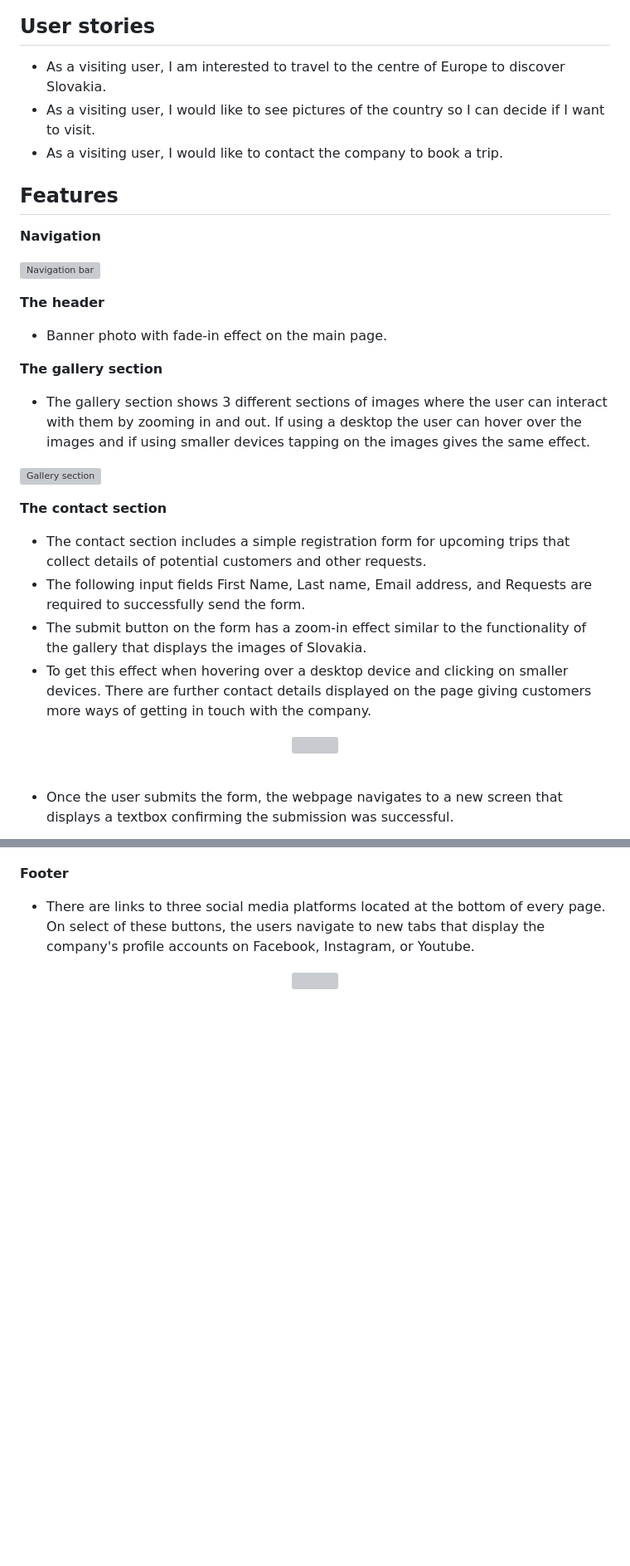
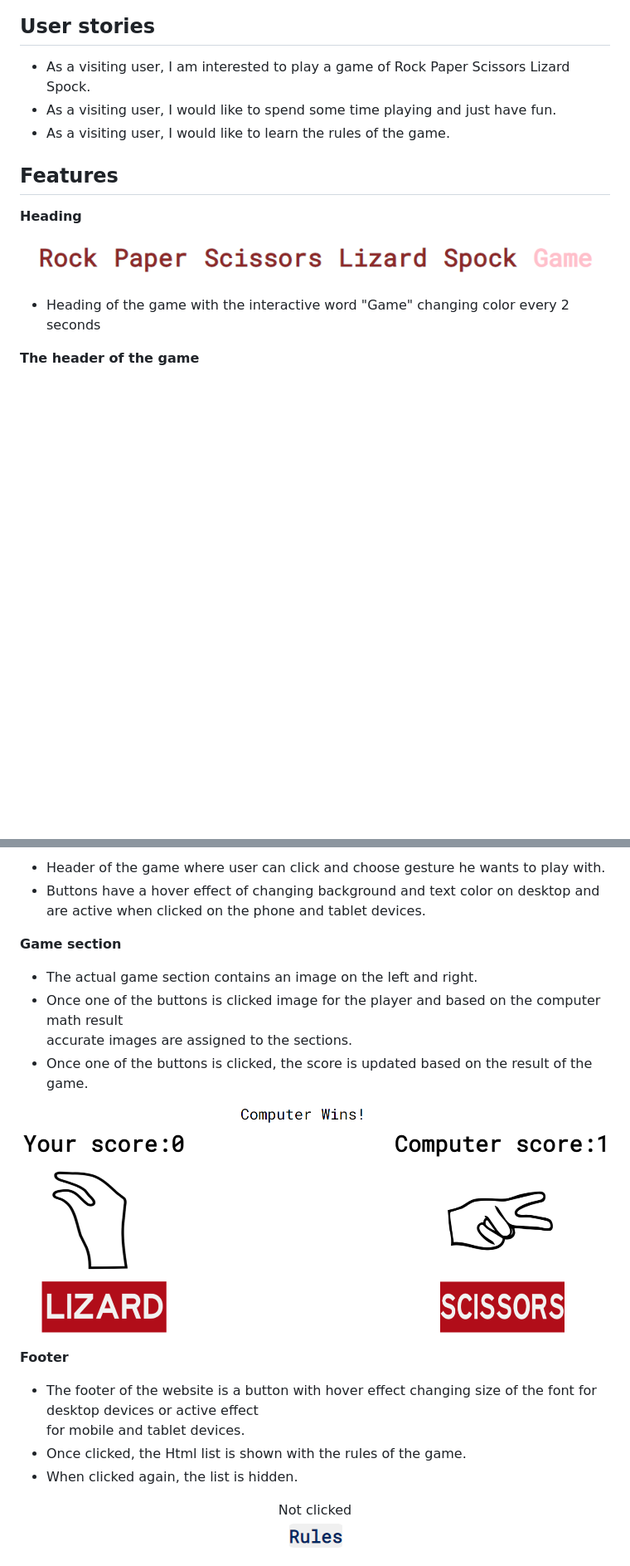
Before and after one commit to MichalPokojny/MyProject2-RockPaperScissors, a Markdown page: README.md, 2 parts joined by grey strips. Shown: that part at 83% size. GitHub-like rendering; pictures changed too: docs/game-section.png (added), docs/heading.png (added), docs/rules-list.png (added); blank space fills up the shorter version; grey boxes are pictures that could not be loaded.

Commit message:
Add additional photos to docs gallery, update readme file

```diff
--- a/README.md
+++ b/README.md
@@ -8,52 +10,20 @@ Some Description
 
 ## User stories
 
-- As a visiting user, I am interested to travel to the centre of Europe to discover Slovakia.
-- As a visiting user, I would like to see pictures of the country so I can decide if I want to visit.
-- As a visiting user, I would like to contact the company to book a trip.
+- As a visiting user, I am interested to play a game of Rock Paper Scissors Lizard Spock.
+- As a visiting user, I would like to spend some time playing and just have fun.
+- As a visiting user, I would like to learn the rules of the game.
 
 ## Features
 
 
-**Navigation**
-
-
-
-![Navigation bar]()
-
-
-**The header**
-
-- Banner photo with fade-in effect on the main page.
-
-**The gallery section**
-- The gallery section shows 3 different sections of images where the
-user can interact with them by zooming in and out. If using a desktop
-the user can hover over the images and if using smaller devices
-tapping on the images gives the same effect.
-
-![Gallery section](docs/gallery.png)
-
-**The contact section**
-- The contact section includes a simple registration form for upcoming
-trips that collect details of potential customers and other requests.
-- The following input fields First Name, Last name, Email address, and
-Requests are required to successfully send the form.
-- The submit button on the form has a zoom-in effect similar to the
-functionality of the gallery that displays the images of Slovakia.
-- To get this effect when hovering over a desktop device and clicking on
-smaller devices. There are further contact details displayed on the
-page giving customers more ways of getting in touch with the company.
-
+**Heading**
 
 <p align="center">
-  <img src="docs/contact.png">
+  <img src="docs/heading.png">
 </p>
 
-<br>
+- Heading of the game with the interactive word "Game" changing color every 2 seconds
 
--  Once the user submits the form, the webpage navigates to a new screen
-that displays a textbox confirming the submission was successful.
-<br>
-<br>
+**The header of the game**
 
@@ -61,13 +33,27 @@ that displays a textbox confirming the submission was successful.
 
+- Header of the game where user can click and choose gesture he wants to play with.
+- Buttons have a hover effect of changing background and text color on
+desktop and are active when clicked on the phone and tablet devices.
 
+**Game section**
+
+- The actual game section contains an image on the left and right.
+- Once one of the buttons is clicked image for the player and based on the computer math result<br>
+accurate images are assigned to the sections.
+- Once one of the buttons is clicked, the score is updated based on the result of the game.
+
+<p align="center">
+  <img src="docs/game-section.png">
+</p>
 
 **Footer**
 
-- There are links to three social media platforms located at the bottom
-of every page. On select of these buttons, the users navigate to new
-tabs that display the company's profile accounts on Facebook,
-Instagram, or Youtube.
+- The footer of the website is a button with hover effect changing size of the font for desktop devices or active effect <br>
+for mobile and tablet devices.
+- Once clicked, the Html list is shown with the rules of the game.
+- When clicked again, the list is hidden.
 
 <p align="center">
-  <img src="docs/social.png">
+Not clicked<br>
+  <img src="docs/rules-list.png">
 </p>
```
Also changed, not shown: other parts of README.md (+51 -40 lines), docs/game-heading.png (added), docs/rules-list-clicked.png (added).
